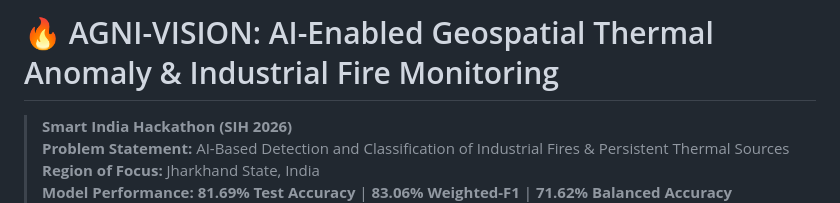
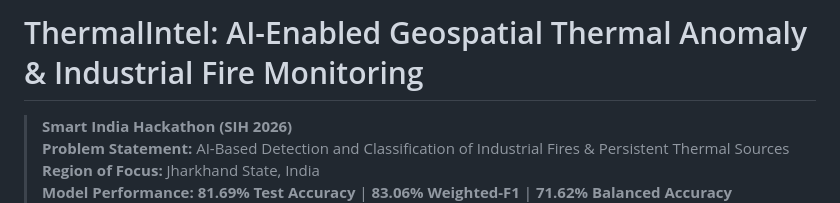
Before and after one commit to Harsh-1829/AI-Based-Detection-and-Classification-of-Industrial-Fires-, a Markdown page: README.md, the part around the change. Rendered like a GitHub page.

Commit message:
refactor: Standardize project architecture for ThermalIntel

```diff
--- a/README.md
+++ b/README.md
@@ -1,4 +1,4 @@
-# 🔥 AGNI-VISION: AI-Enabled Geospatial Thermal Anomaly & Industrial Fire Monitoring
+# ThermalIntel: AI-Enabled Geospatial Thermal Anomaly & Industrial Fire Monitoring
 
 > **Smart India Hackathon (SIH 2026)**
 > **Problem Statement:** AI-Based Detection and Classification of Industrial Fires & Persistent Thermal Sources
```
